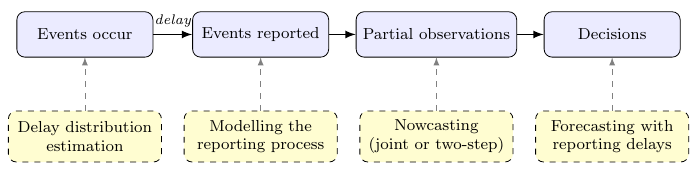
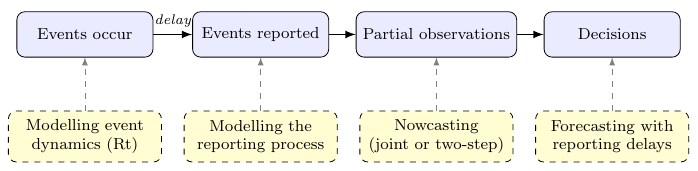
Before and after one commit to epinowcast/GuideToSTLTReportingDelays, a LaTeX figure (meeting/figures/methods-pipeline.tex): the whole page. Compiled offline with pdfLaTeX.

Commit message:
Refine deck: event dynamics in tikz, joint-model framing, seminars
- Tikz: rename the LHS method box from "Delay distribution
  estimation" to "Modelling event dynamics (Rt)" so the box that
  attaches to "Events occur" is about modelling the events
  themselves; sync the standalone tex.
- Reporting delays slide: describe Generative as a joint count
  and delay model; add time-series methods to the
  "Other statistical" bullet.
- Rename "Data revisions" to "Downwards data revisions" — the
  case the slide is actually about.
- Courses slide: add the epinowcast seminar series; rename to
  "Our courses and seminar".
- Trim the redundant lead-in line on the rapid-talks slide.

Co-Authored-By: Sam Abbott <contact@samabbott.co.uk>

```diff
--- a/meeting/figures/methods-pipeline.tex
+++ b/meeting/figures/methods-pipeline.tex
@@ -19,7 +19,7 @@
   \draw[arr] (b) -- (c);
   \draw[arr] (c) -- (d);
 
-  \node[method] (m1) at (0,-1.8) {Delay distribution\\estimation};
+  \node[method] (m1) at (0,-1.8) {Modelling event\\dynamics (Rt)};
   \node[method] (m2) at (3.1,-1.8) {Modelling the\\reporting process};
   \node[method] (m3) at (6.2,-1.8) {Nowcasting\\(joint or two-step)};
   \node[method] (m4) at (9.3,-1.8) {Forecasting with\\reporting delays};
```
Also changed, not shown: 1 other file.
